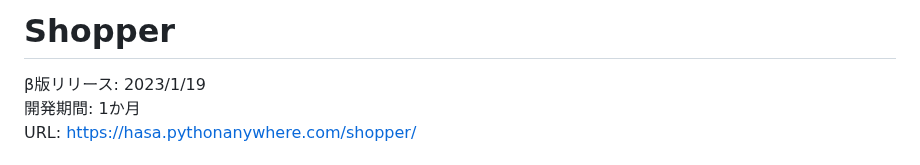
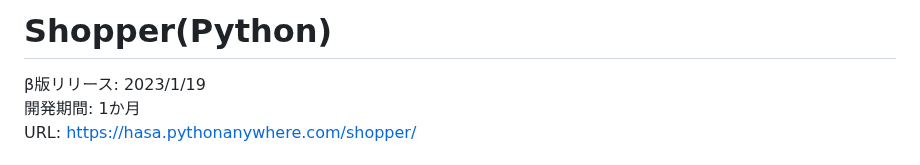
Before and after one commit to tosaharu/shopper_for_python, a Markdown page: README.md, the part around the change. Rendered like a GitHub page.

```diff
--- a/README.md
+++ b/README.md
@@ -1,4 +1,4 @@
-# Shopper
+# Shopper(Python)
 
 β版リリース: 2023/1/19
 開発期間: 1か月
```
